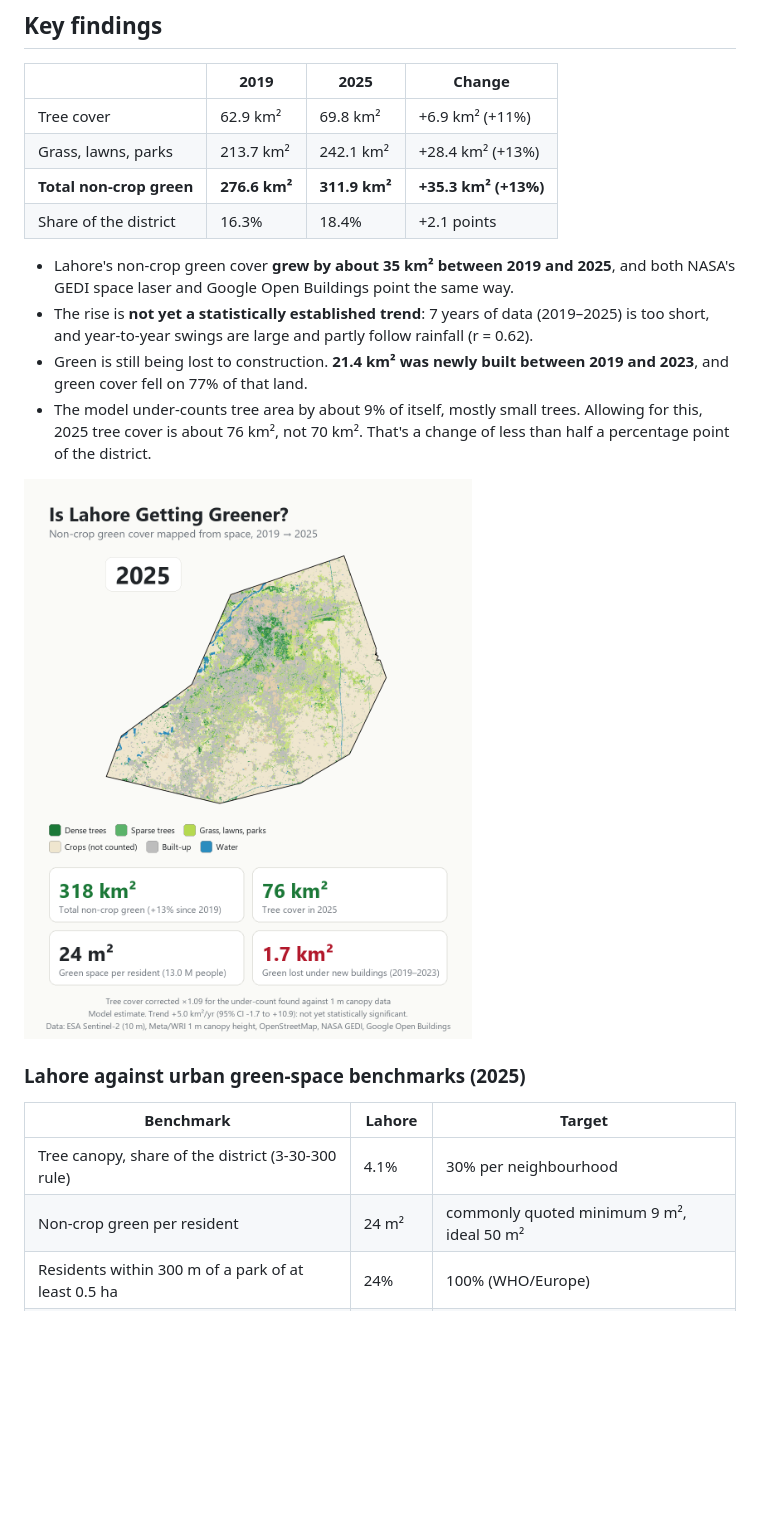
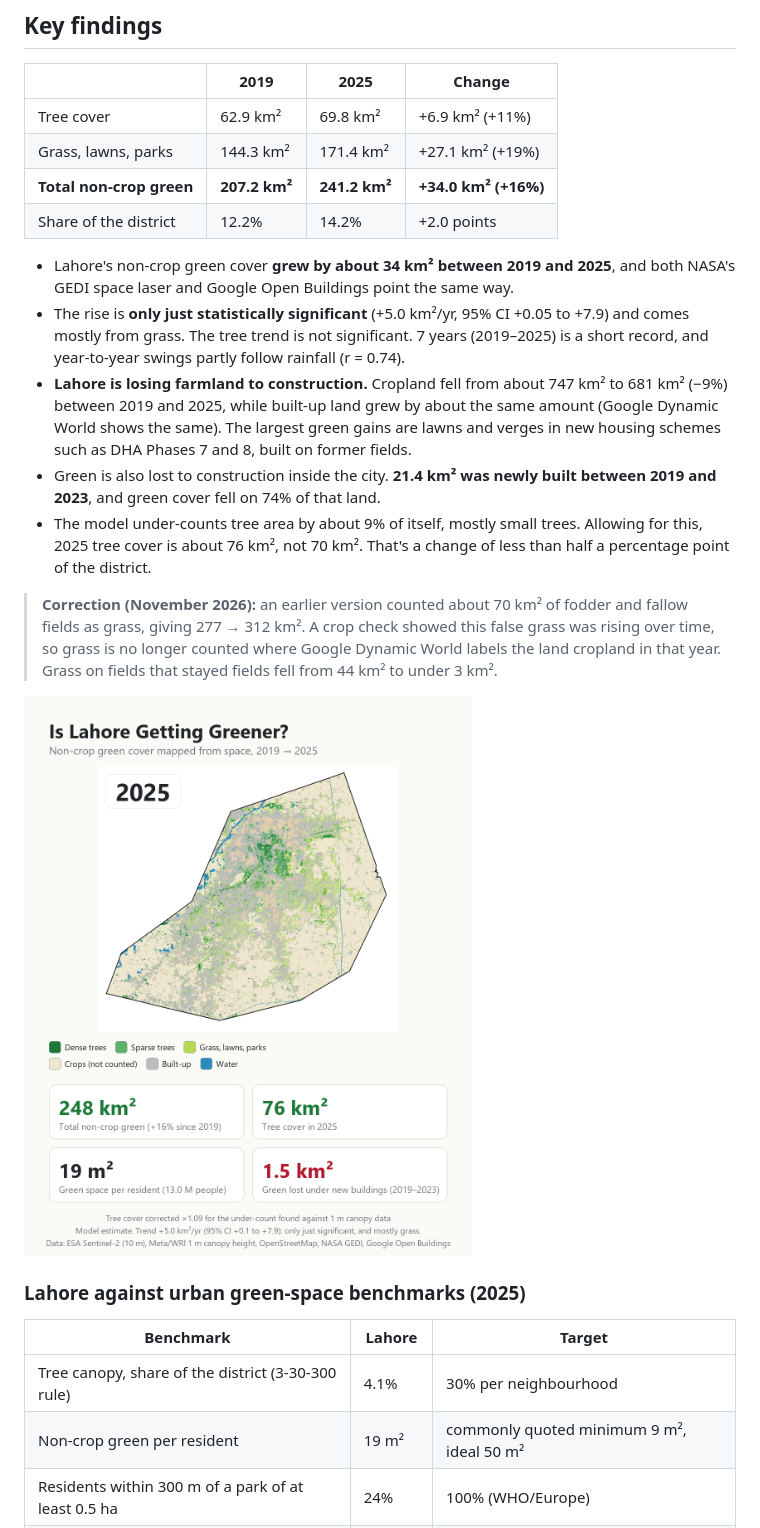
Before and after one commit to ejazsarwar1/Lahore-Green-Cover, a Markdown page: README.md, the part around one of its changes. Drawn GitHub-style; pictures changed too: graphics/lahore_green_cover.png; blank space fills up the shorter version.

```diff
--- a/README.md
+++ b/README.md
@@ -13,14 +13,17 @@
 | | 2019 | 2025 | Change |
 |---|---|---|---|
 | Tree cover | 62.9 km² | 69.8 km² | +6.9 km² (+11%) |
-| Grass, lawns, parks | 213.7 km² | 242.1 km² | +28.4 km² (+13%) |
-| **Total non-crop green** | **276.6 km²** | **311.9 km²** | **+35.3 km² (+13%)** |
-| Share of the district | 16.3% | 18.4% | +2.1 points |
+| Grass, lawns, parks | 144.3 km² | 171.4 km² | +27.1 km² (+19%) |
+| **Total non-crop green** | **207.2 km²** | **241.2 km²** | **+34.0 km² (+16%)** |
+| Share of the district | 12.2% | 14.2% | +2.0 points |
 
-- Lahore's non-crop green cover **grew by about 35 km² between 2019 and 2025**, and both NASA's GEDI space laser and Google Open Buildings point the same way.
-- The rise is **not yet a statistically established trend**: 7 years of data (2019–2025) is too short, and year-to-year swings are large and partly follow rainfall (r = 0.62).
-- Green is still being lost to construction. **21.4 km² was newly built between 2019 and 2023**, and green cover fell on 77% of that land.
+- Lahore's non-crop green cover **grew by about 34 km² between 2019 and 2025**, and both NASA's GEDI space laser and Google Open Buildings point the same way.
+- The rise is **only just statistically significant** (+5.0 km²/yr, 95% CI +0.05 to +7.9) and comes mostly from grass. The tree trend is not significant. 7 years (2019–2025) is a short record, and year-to-year swings partly follow rainfall (r = 0.74).
+- **Lahore is losing farmland to construction.** Cropland fell from about 747 km² to 681 km² (−9%) between 2019 and 2025, while built-up land grew by about the same amount (Google Dynamic World shows the same). The largest green gains are lawns and verges in new housing schemes such as DHA Phases 7 and 8, built on former fields.
+- Green is also lost to construction inside the city. **21.4 km² was newly built between 2019 and 2023**, and green cover fell on 74% of that land.
 - The model under-counts tree area by about 9% of itself, mostly small trees. Allowing for this, 2025 tree cover is about 76 km², not 70 km². That's a change of less than half a percentage point of the district.
+
+> **Correction (November 2026):** an earlier version counted about 70 km² of fodder and fallow fields as grass, giving 277 → 312 km². A crop check showed this false grass was rising over time, so grass is no longer counted where Google Dynamic World labels the land cropland in that year. Grass on fields that stayed fields fell from 44 km² to under 3 km².
 
 ![Is Lahore getting greener?](graphics/lahore_green_cover.png)
 
@@ -29,7 +32,7 @@
 | Benchmark | Lahore | Target |
 |---|---|---|
 | Tree canopy, share of the district (3-30-300 rule) | 4.1% | 30% per neighbourhood |
-| Non-crop green per resident | 24 m² | commonly quoted minimum 9 m², ideal 50 m² |
+| Non-crop green per resident | 19 m² | commonly quoted minimum 9 m², ideal 50 m² |
 | Residents within 300 m of a park of at least 0.5 ha | 24% | 100% (WHO/Europe) |
 | Neighbourhoods meeting 30% canopy | 0 of 137 | all |
 
```
Also changed, not shown: other parts of README.md (+7 -7 lines), graphics/lahore_green_hotspots.png, graphics/lahore_vs_benchmarks.png, 3 other files.
